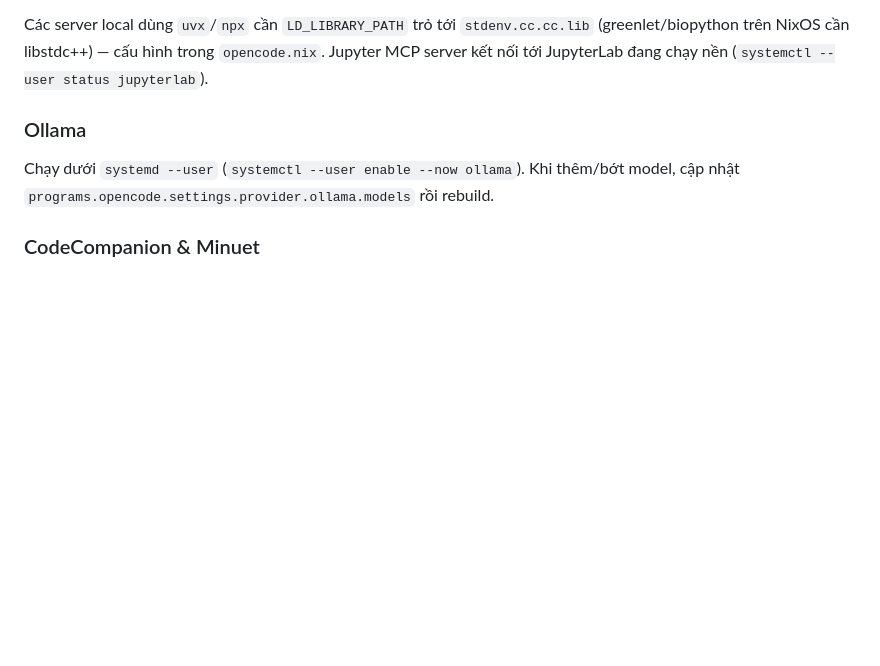
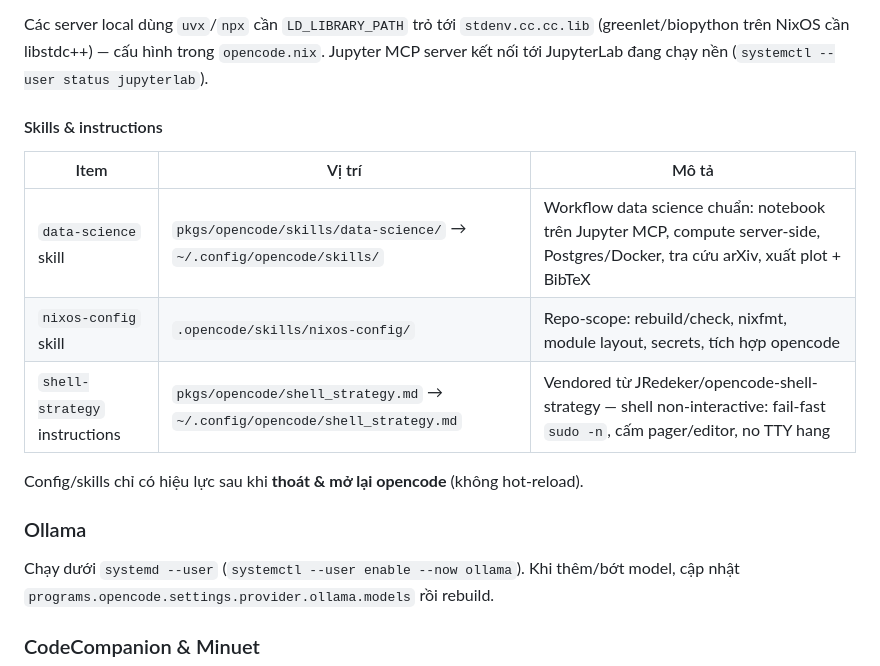
Before and after one commit to quangnguyen0101/nixos-config, a Markdown page: README.md, the part around the change. GitHub-like rendering; blank space fills up the shorter version.

Commit message:
docs(opencode): document skills, instructions, and reload caveat

```diff
--- a/README.md
+++ b/README.md
@@ -98,6 +98,16 @@ Khai báo trong `modules/home/opencode.nix`. Provider mặc định là Ollama (
 | `jupyter` | local (`uvx jupyter-mcp-server==2.1.15`) | Chạy notebook / Python code trên JupyterLab (127.0.0.1:8888) — kernel data science: pandas, numpy, matplotlib, scikit-learn |
 
 Các server local dùng `uvx`/`npx` cần `LD_LIBRARY_PATH` trỏ tới `stdenv.cc.cc.lib` (greenlet/biopython trên NixOS cần libstdc++) — cấu hình trong `opencode.nix`. Jupyter MCP server kết nối tới JupyterLab đang chạy nền (`systemctl --user status jupyterlab`).
+
+#### Skills & instructions
+
+| Item | Vị trí | Mô tả |
+|------|--------|-------|
+| `data-science` skill | `pkgs/opencode/skills/data-science/` → `~/.config/opencode/skills/` | Workflow data science chuẩn: notebook trên Jupyter MCP, compute server-side, Postgres/Docker, tra cứu arXiv, xuất plot + BibTeX |
+| `nixos-config` skill | `.opencode/skills/nixos-config/` | Repo-scope: rebuild/check, nixfmt, module layout, secrets, tích hợp opencode |
+| `shell-strategy` instructions | `pkgs/opencode/shell_strategy.md` → `~/.config/opencode/shell_strategy.md` | Vendored từ JRedeker/opencode-shell-strategy — shell non-interactive: fail-fast `sudo -n`, cấm pager/editor, no TTY hang |
+
+Config/skills chỉ có hiệu lực sau khi **thoát & mở lại opencode** (không hot-reload).
 
 ### Ollama
 Chạy dưới `systemd --user` (`systemctl --user enable --now ollama`). Khi thêm/bớt model, cập nhật `programs.opencode.settings.provider.ollama.models` rồi rebuild.
```
